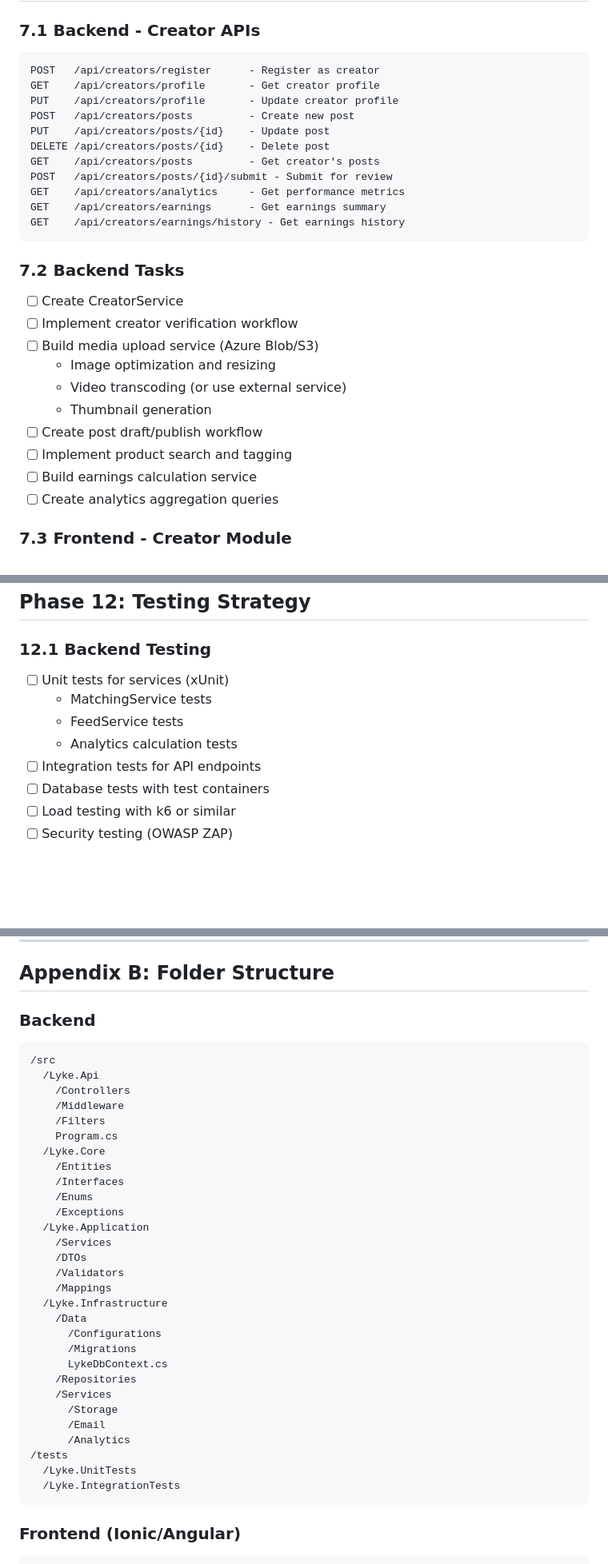
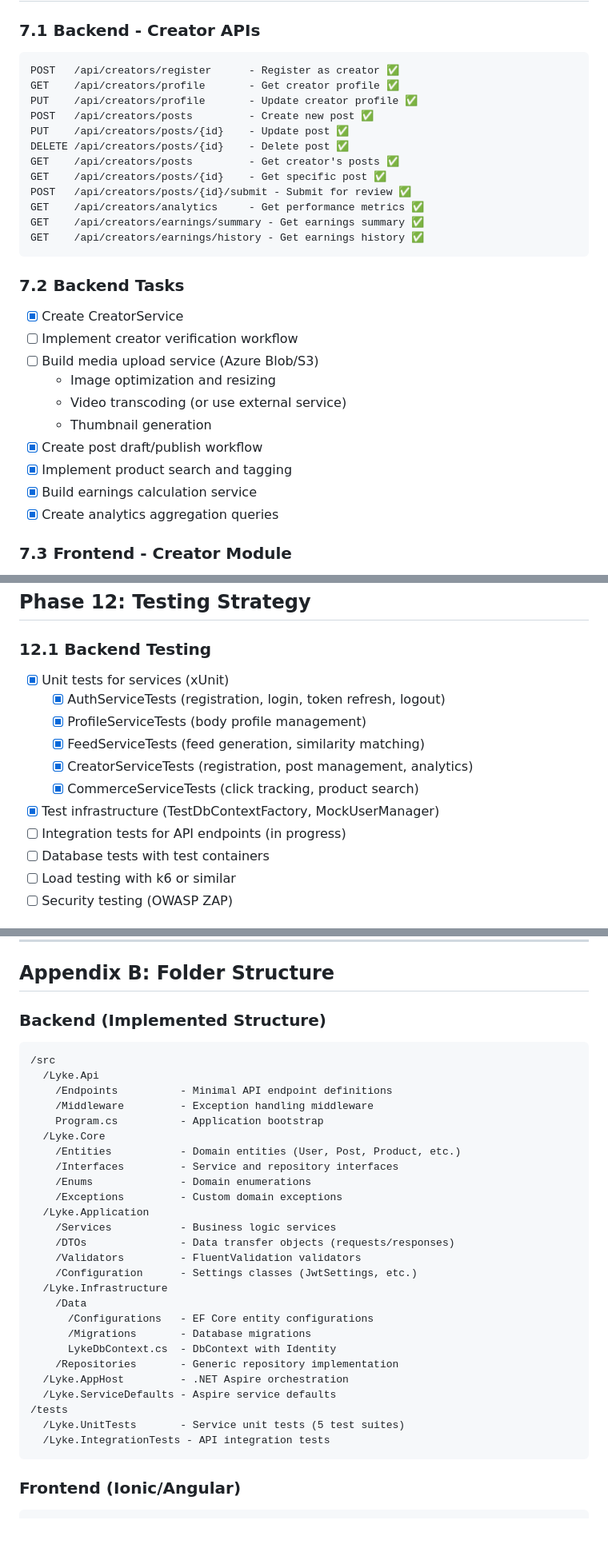
Before and after one commit to mattchanner/lyke, a Markdown page: specs/implementation-plan.md, 3 parts joined by grey strips. Shown at 80% size. Rendered like a GitHub page; blank space fills up the shorter version.

Commit message:
Update implementation plan to reflect current progress
- Add Creator Service & Endpoints (13 endpoints complete)
- Add Unit Tests status (5 service test suites complete)
- Add Role-Based Authorization (5 policies complete)
- Update Commerce backend to 88% complete
- Update folder structure to match actual implementation
- Update overall progress: 46% complete (78/171 tasks)

Co-Authored-By: Claude Opus 4.5 <noreply@anthropic.com>

````diff
--- a/specs/implementation-plan.md
+++ b/specs/implementation-plan.md
@@ -389,30 +400,31 @@ POST   /api/retailers/{id}/conversions - Conversion webhook
 
 ### 7.1 Backend - Creator APIs
 ```
-POST   /api/creators/register      - Register as creator
-GET    /api/creators/profile       - Get creator profile
-PUT    /api/creators/profile       - Update creator profile
-POST   /api/creators/posts         - Create new post
-PUT    /api/creators/posts/{id}    - Update post
-DELETE /api/creators/posts/{id}    - Delete post
-GET    /api/creators/posts         - Get creator's posts
-POST   /api/creators/posts/{id}/submit - Submit for review
-GET    /api/creators/analytics     - Get performance metrics
-GET    /api/creators/earnings      - Get earnings summary
-GET    /api/creators/earnings/history - Get earnings history
+POST   /api/creators/register      - Register as creator ✅
+GET    /api/creators/profile       - Get creator profile ✅
+PUT    /api/creators/profile       - Update creator profile ✅
+POST   /api/creators/posts         - Create new post ✅
+PUT    /api/creators/posts/{id}    - Update post ✅
+DELETE /api/creators/posts/{id}    - Delete post ✅
+GET    /api/creators/posts         - Get creator's posts ✅
+GET    /api/creators/posts/{id}    - Get specific post ✅
+POST   /api/creators/posts/{id}/submit - Submit for review ✅
+GET    /api/creators/analytics     - Get performance metrics ✅
+GET    /api/creators/earnings/summary - Get earnings summary ✅
+GET    /api/creators/earnings/history - Get earnings history ✅
 ```
 
 ### 7.2 Backend Tasks
-- [ ] Create CreatorService
+- [x] Create CreatorService
 - [ ] Implement creator verification workflow
 - [ ] Build media upload service (Azure Blob/S3)
   - Image optimization and resizing
   - Video transcoding (or use external service)
   - Thumbnail generation
-- [ ] Create post draft/publish workflow
-- [ ] Implement product search and tagging
-- [ ] Build earnings calculation service
-- [ ] Create analytics aggregation queries
+- [x] Create post draft/publish workflow
+- [x] Implement product search and tagging
+- [x] Build earnings calculation service
+- [x] Create analytics aggregation queries
 
 ### 7.3 Frontend - Creator Module
 - [ ] Create creator registration flow
@@ -572,11 +584,14 @@ GET    /api/admin/analytics        - Platform analytics
 ## Phase 12: Testing Strategy
 
 ### 12.1 Backend Testing
-- [ ] Unit tests for services (xUnit)
-  - MatchingService tests
-  - FeedService tests
-  - Analytics calculation tests
-- [ ] Integration tests for API endpoints
+- [x] Unit tests for services (xUnit)
+  - [x] AuthServiceTests (registration, login, token refresh, logout)
+  - [x] ProfileServiceTests (body profile management)
+  - [x] FeedServiceTests (feed generation, similarity matching)
+  - [x] CreatorServiceTests (registration, post management, analytics)
+  - [x] CommerceServiceTests (click tracking, product search)
+- [x] Test infrastructure (TestDbContextFactory, MockUserManager)
+- [ ] Integration tests for API endpoints (in progress)
 - [ ] Database tests with test containers
 - [ ] Load testing with k6 or similar
 - [ ] Security testing (OWASP ZAP)
@@ -700,37 +715,34 @@ GET    /api/admin/analytics        - Platform analytics
 
 ## Appendix B: Folder Structure
 
-### Backend
+### Backend (Implemented Structure)
 ```
 /src
   /Lyke.Api
-    /Controllers
-    /Middleware
-    /Filters
-    Program.cs
+    /Endpoints          - Minimal API endpoint definitions
+    /Middleware         - Exception handling middleware
+    Program.cs          - Application bootstrap
   /Lyke.Core
-    /Entities
-    /Interfaces
-    /Enums
-    /Exceptions
+    /Entities           - Domain entities (User, Post, Product, etc.)
+    /Interfaces         - Service and repository interfaces
+    /Enums              - Domain enumerations
+    /Exceptions         - Custom domain exceptions
   /Lyke.Application
-    /Services
-    /DTOs
-    /Validators
-    /Mappings
+    /Services           - Business logic services
+    /DTOs               - Data transfer objects (requests/responses)
+    /Validators         - FluentValidation validators
+    /Configuration      - Settings classes (JwtSettings, etc.)
   /Lyke.Infrastructure
     /Data
-      /Configurations
-      /Migrations
-      LykeDbContext.cs
-    /Repositories
-    /Services
-      /Storage
-      /Email
-      /Analytics
+      /Configurations   - EF Core entity configurations
+      /Migrations       - Database migrations
+      LykeDbContext.cs  - DbContext with Identity
+    /Repositories       - Generic repository implementation
+  /Lyke.AppHost         - .NET Aspire orchestration
+  /Lyke.ServiceDefaults - Aspire service defaults
 /tests
-  /Lyke.UnitTests
-  /Lyke.IntegrationTests
+  /Lyke.UnitTests       - Service unit tests (5 test suites)
+  /Lyke.IntegrationTests - API integration tests
 ```
 
 ### Frontend (Ionic/Angular)
````
Also changed, not shown: other parts of specs/implementation-plan.md (+31 -20 lines).
